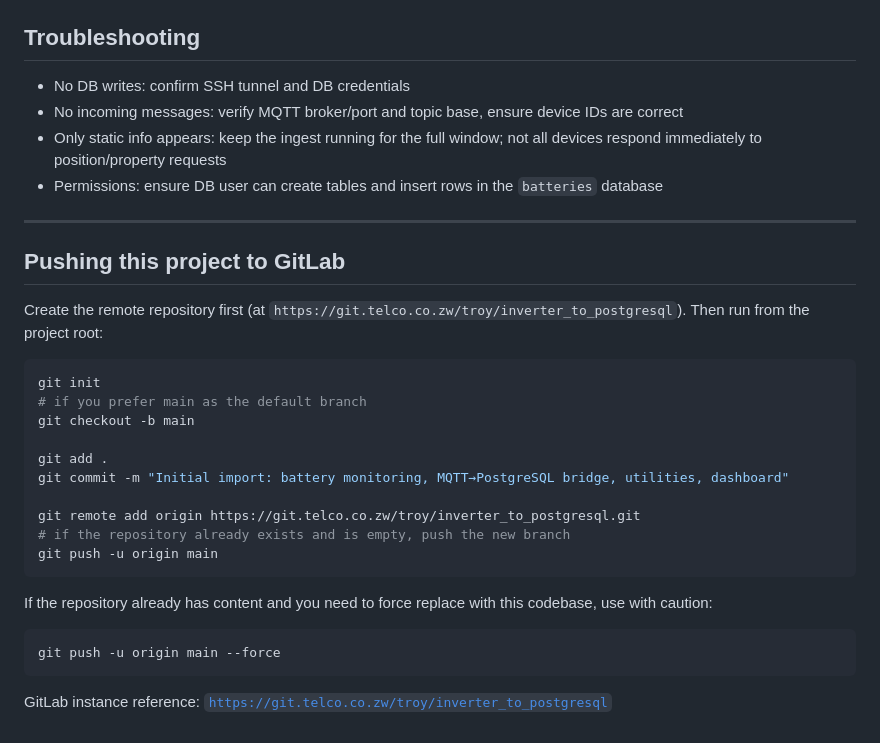
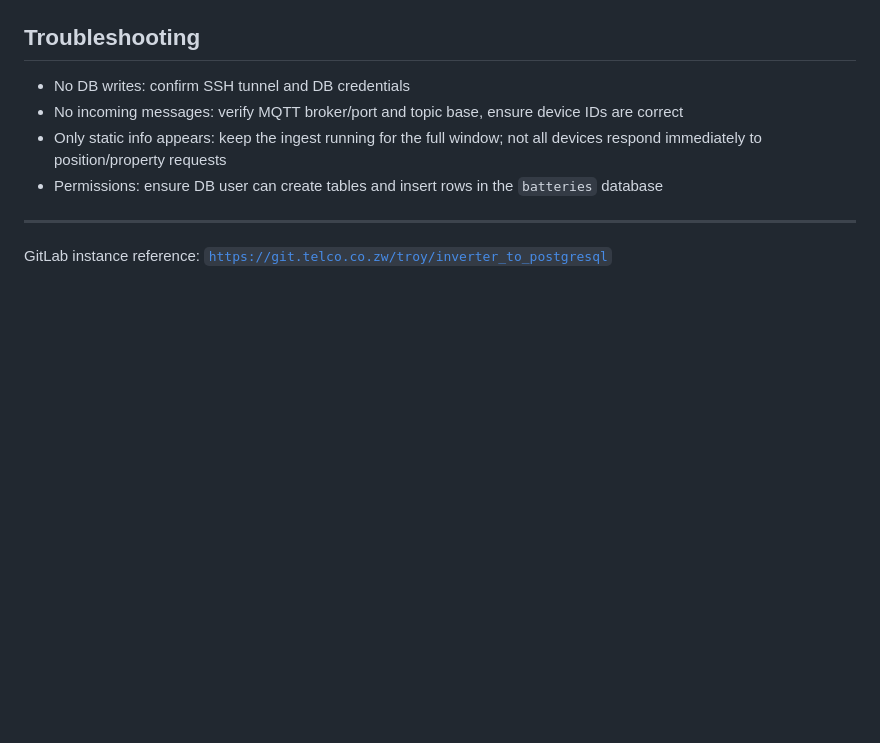
Before and after one commit to Trophy01/InverterToPostgresql, a Markdown page: README.md, the part around the change. GitHub-like rendering; blank space fills up the shorter version.

````diff
--- a/README.md
+++ b/README.md
@@ -153,23 +153,6 @@ SELECT time, lat, lon, sats_total FROM pos_862317043590129 ORDER BY time DESC LI
 
 ---
 
-## Pushing this project to GitLab
-Create the remote repository first (at `https://git.telco.co.zw/troy/inverter_to_postgresql`). Then run from the project root:
-```bash
-git init
-# if you prefer main as the default branch
-git checkout -b main
 
-git add .
-git commit -m "Initial import: battery monitoring, MQTT→PostgreSQL bridge, utilities, dashboard"
-
-git remote add origin https://git.telco.co.zw/troy/inverter_to_postgresql.git
-# if the repository already exists and is empty, push the new branch
-git push -u origin main
-```
-If the repository already has content and you need to force replace with this codebase, use with caution:
-```bash
-git push -u origin main --force
-```
 
 GitLab instance reference: [`https://git.telco.co.zw/troy/inverter_to_postgresql`](https://git.telco.co.zw/troy/inverter_to_postgresql)
````
